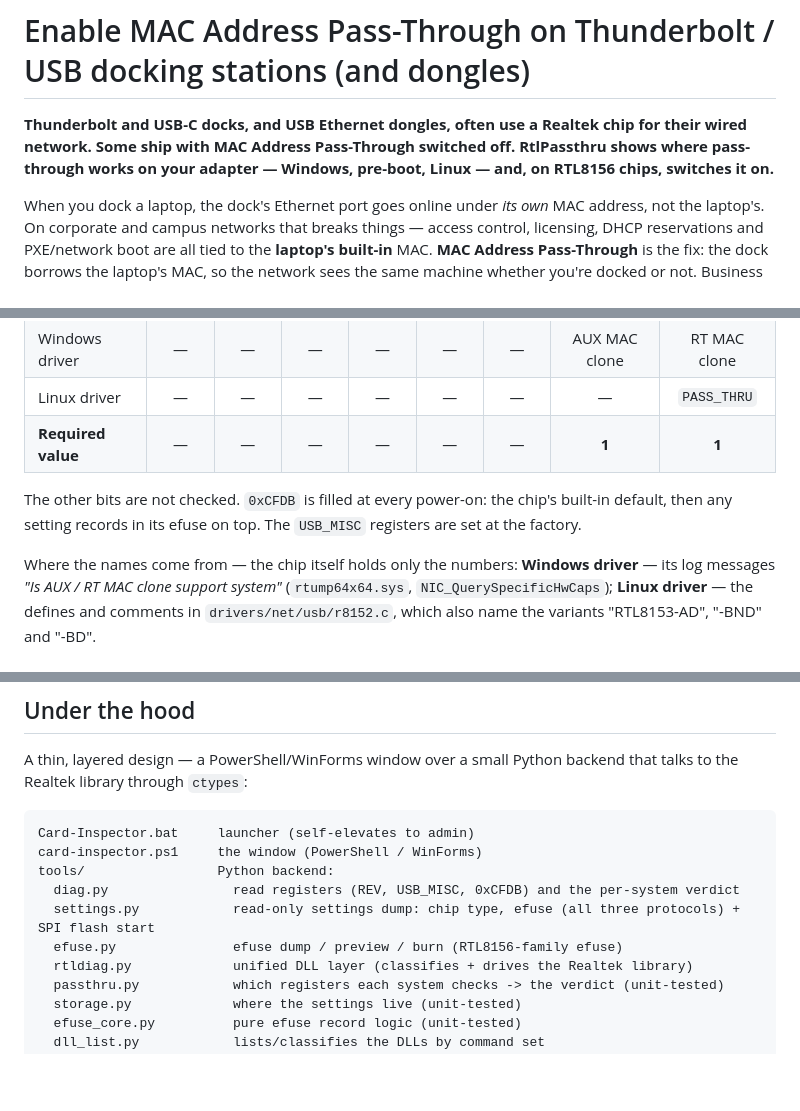
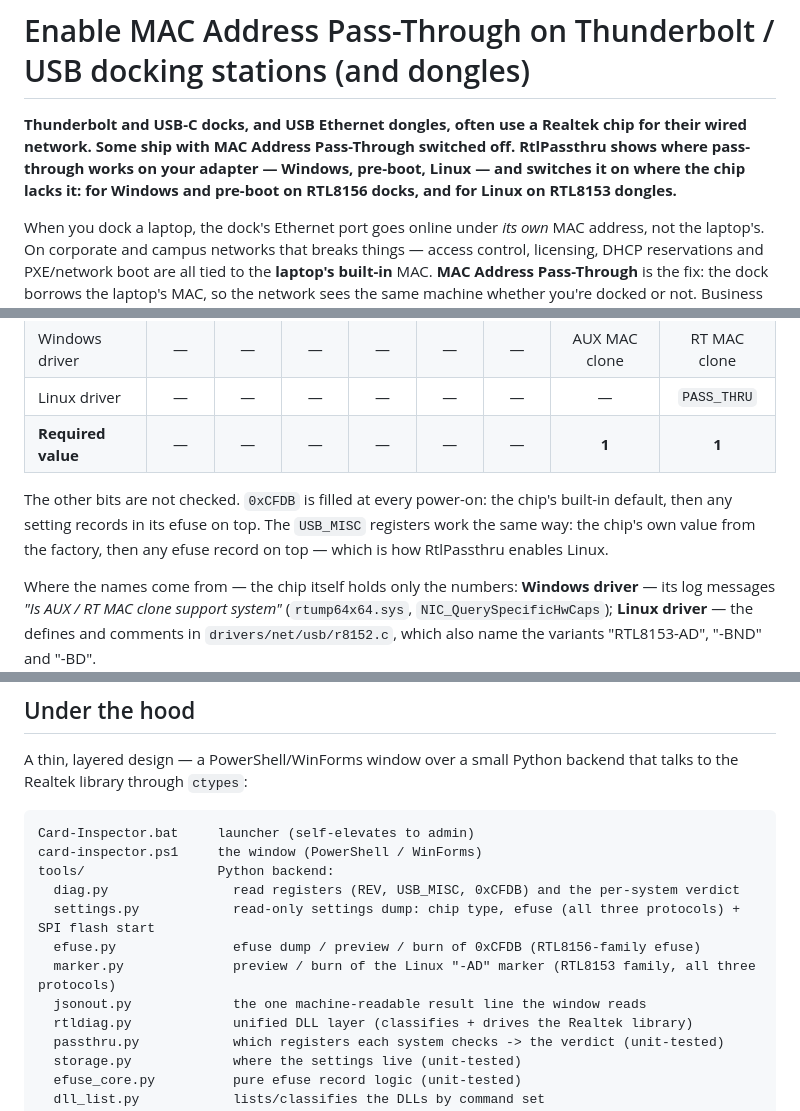
Before and after one commit to loglux/realtek-mac-passthrough, a Markdown page: README.md, 3 parts joined by grey strips. Rendered like a GitHub page; blank space fills up the shorter version.

```diff
--- a/README.md
+++ b/README.md
@@ -2,7 +2,8 @@
 
 **Thunderbolt and USB-C docks, and USB Ethernet dongles, often use a Realtek chip for their wired
 network. Some ship with MAC Address Pass-Through switched off. RtlPassthru shows where pass-through
-works on your adapter — Windows, pre-boot, Linux — and, on RTL8156 chips, switches it on.**
+works on your adapter — Windows, pre-boot, Linux — and switches it on where the chip lacks it:
+for Windows and pre-boot on RTL8156 docks, and for Linux on RTL8153 dongles.**
 
 When you dock a laptop, the dock's Ethernet port goes online under *its own* MAC address, not the
 laptop's. On corporate and campus networks that breaks things — access control, licensing, DHCP
@@ -64,7 +65,8 @@ for pass-through:
 | **Required value** | — | — | — | — | — | — | **1** | **1** |
 
 The other bits are not checked. `0xCFDB` is filled at every power-on: the chip's built-in default,
-then any setting records in its efuse on top. The `USB_MISC` registers are set at the factory.
+then any setting records in its efuse on top. The `USB_MISC` registers work the same way: the chip's
+own value from the factory, then any efuse record on top — which is how RtlPassthru enables Linux.
 
 Where the names come from — the chip itself holds only the numbers: **Windows driver** — its log
 messages *"Is AUX / RT MAC clone support system"* (`rtump64x64.sys`, `NIC_QuerySpecificHwCaps`);
@@ -264,7 +300,9 @@ card-inspector.ps1     the window (PowerShell / WinForms)
 tools/                 Python backend:
   diag.py                read registers (REV, USB_MISC, 0xCFDB) and the per-system verdict
   settings.py            read-only settings dump: chip type, efuse (all three protocols) + SPI flash start
-  efuse.py               efuse dump / preview / burn (RTL8156-family efuse)
+  efuse.py               efuse dump / preview / burn of 0xCFDB (RTL8156-family efuse)
+  marker.py              preview / burn of the Linux "-AD" marker (RTL8153 family, all three protocols)
+  jsonout.py             the one machine-readable result line the window reads
   rtldiag.py             unified DLL layer (classifies + drives the Realtek library)
   passthru.py            which registers each system checks -> the verdict (unit-tested)
   storage.py             where the settings live (unit-tested)
```
Also changed, not shown: other parts of README.md (+52 -16 lines), docs/how-mac-passthrough-works.md (+8 -4 lines), docs/img/01-not-supported.png, docs/img/02-supported.png, docs/img/03-dry-run.png, docs/img/04-efuse-decoded.png, docs/img/05-enable-linux.png (added), docs/img/05-linux-not-on-this-card.png (deleted), 1 other file.
